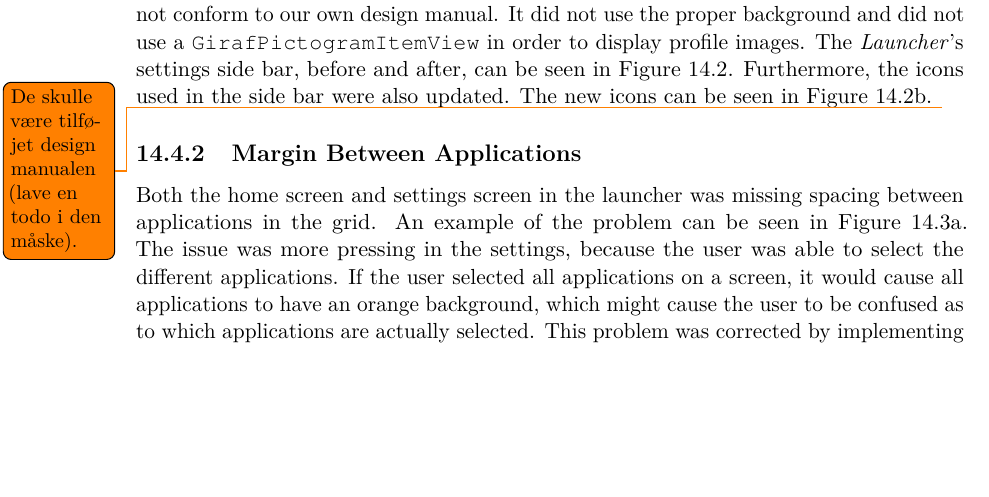
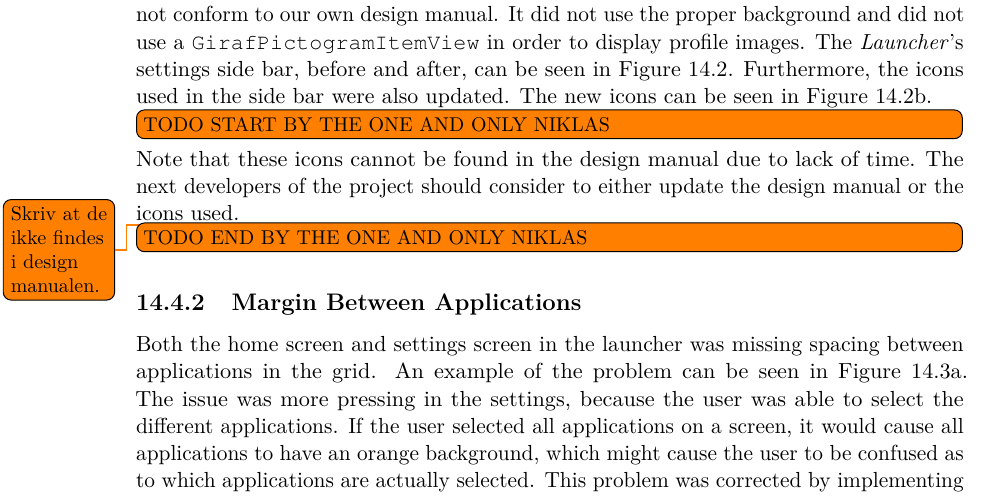
Before and after one commit to Hooolm/SW604F15-Report, a LaTeX thesis (super_main.tex, which reads content/sprint_4/issues_solutions/following_design_guides.tex): part of page 72 of 103, cut so that both start at the same text, the shorter picture padded with empty space. Compiled offline with pdfLaTeX.

Commit message:
Add todo

```diff
--- a/content/sprint_4/issues_solutions/following_design_guides.tex
+++ b/content/sprint_4/issues_solutions/following_design_guides.tex
@@ -6,7 +6,7 @@ During the fourth sprint, we had a look at the applications we had been working
 
 \subsection{Incorrect Sidebar}
 \label{sec:wrong_sidebar}
-Among these minor issues, we found that the side bar in the settings of the \launcher did not conform to our own design manual. It did not use the proper background and did not use a \androidinline{GirafPictogramItemView} in order to display profile images. The \launcher's settings side bar, before and after, can be seen in \figref{fig:launcher_settings_side_bar_before_and_after}. Furthermore, the icons used in the side bar were also updated. The new icons can be seen in \figref{fig:launcher_settings_side_bar_after}. \todo{De skulle være tilføjet design manualen (lave en todo i den måske).}
+Among these minor issues, we found that the side bar in the settings of the \launcher did not conform to our own design manual. It did not use the proper background and did not use a \androidinline{GirafPictogramItemView} in order to display profile images. The \launcher's settings side bar, before and after, can be seen in \figref{fig:launcher_settings_side_bar_before_and_after}. Furthermore, the icons used in the side bar were also updated. The new icons can be seen in \figref{fig:launcher_settings_side_bar_after}. \todo[inline]{TODO START BY THE ONE AND ONLY NIKLAS} Note that these icons cannot be found in the design manual due to lack of time. The next developers of the project should consider to either update the design manual or the icons used. \todo{Skriv at de ikke findes i design manualen.} \todo[inline]{TODO END BY THE ONE AND ONLY NIKLAS}
 
 \begin{figure}[!htbp]
     \centering
```
